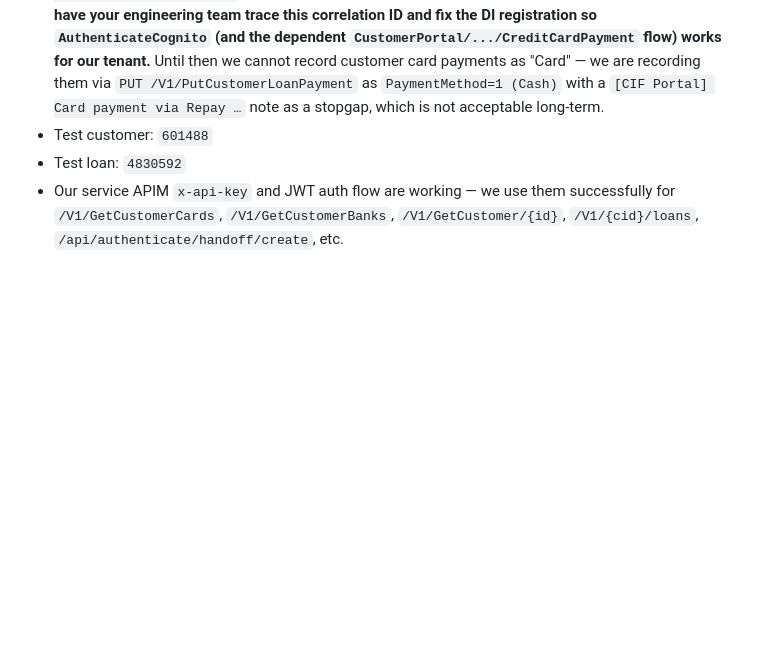
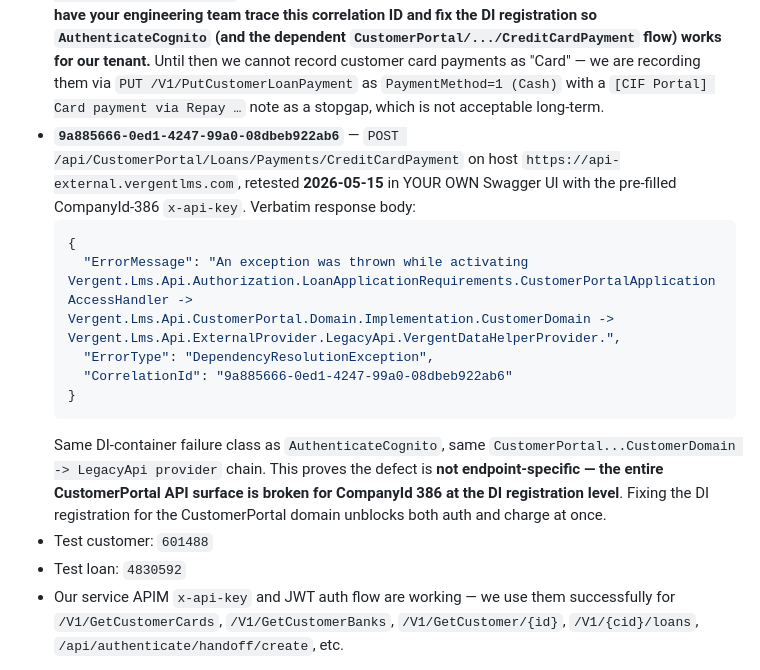
Before and after one commit to cashinflash/cif-portal, a Markdown page: docs/VERGENT_SUPPORT_TICKET.md, the part around the change. Drawn GitHub-style; blank space fills up the shorter version.

Commit message:
docs(vergent-ticket): add CreditCardPayment 500 — confirms entire CustomerPortal surface broken for company 386

````diff
--- a/docs/VERGENT_SUPPORT_TICKET.md
+++ b/docs/VERGENT_SUPPORT_TICKET.md
@@ -390,6 +390,24 @@ the docs.
   /V1/PutCustomerLoanPayment` as `PaymentMethod=1 (Cash)` with a
   `[CIF Portal] Card payment via Repay …` note as a stopgap, which
   is not acceptable long-term.
+- **`9a885666-0ed1-4247-99a0-08dbeb922ab6`** — `POST
+  /api/CustomerPortal/Loans/Payments/CreditCardPayment` on host
+  `https://api-external.vergentlms.com`, retested **2026-05-15** in
+  YOUR OWN Swagger UI with the pre-filled CompanyId-386
+  `x-api-key`. Verbatim response body:
+  ```json
+  {
+    "ErrorMessage": "An exception was thrown while activating Vergent.Lms.Api.Authorization.LoanApplicationRequirements.CustomerPortalApplicationAccessHandler -> Vergent.Lms.Api.CustomerPortal.Domain.Implementation.CustomerDomain -> Vergent.Lms.Api.ExternalProvider.LegacyApi.VergentDataHelperProvider.",
+    "ErrorType": "DependencyResolutionException",
+    "CorrelationId": "9a885666-0ed1-4247-99a0-08dbeb922ab6"
+  }
+  ```
+  Same DI-container failure class as `AuthenticateCognito`, same
+  `CustomerPortal...CustomerDomain -> LegacyApi provider` chain.
+  This proves the defect is **not endpoint-specific — the entire
+  CustomerPortal API surface is broken for CompanyId 386 at the DI
+  registration level**. Fixing the DI registration for the
+  CustomerPortal domain unblocks both auth and charge at once.
 - Test customer: `601488`
 - Test loan: `4830592`
 - Our service APIM `x-api-key` and JWT auth flow are working — we
````
